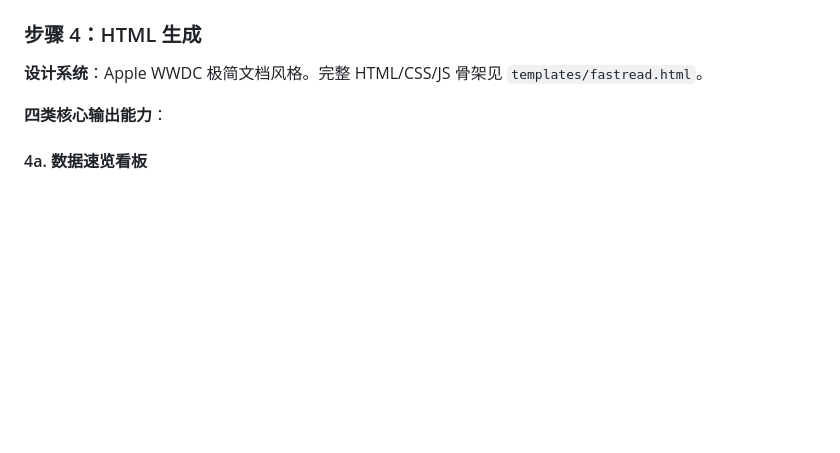
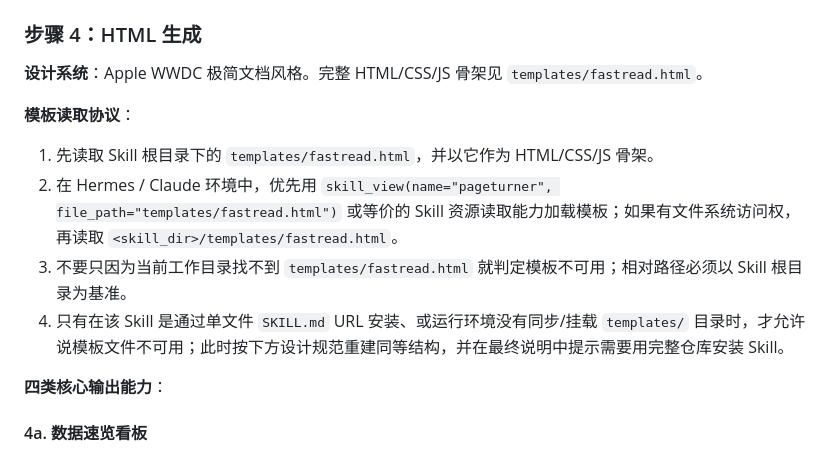
Before and after one commit to davidwang960707-gpu/pageturner, a Markdown page: SKILL.md, the part around the change. Rendered like a GitHub page; blank space fills up the shorter version.

Commit message:
Clarify fastread template loading

```diff
--- a/SKILL.md
+++ b/SKILL.md
@@ -111,6 +111,12 @@ with pdfplumber.open("/path/to/doc.pdf") as pdf:
 ### 步骤 4：HTML 生成
 
 **设计系统**：Apple WWDC 极简文档风格。完整 HTML/CSS/JS 骨架见 `templates/fastread.html`。
+
+**模板读取协议**：
+1. 先读取 Skill 根目录下的 `templates/fastread.html`，并以它作为 HTML/CSS/JS 骨架。
+2. 在 Hermes / Claude 环境中，优先用 `skill_view(name="pageturner", file_path="templates/fastread.html")` 或等价的 Skill 资源读取能力加载模板；如果有文件系统访问权，再读取 `<skill_dir>/templates/fastread.html`。
+3. 不要只因为当前工作目录找不到 `templates/fastread.html` 就判定模板不可用；相对路径必须以 Skill 根目录为基准。
+4. 只有在该 Skill 是通过单文件 `SKILL.md` URL 安装、或运行环境没有同步/挂载 `templates/` 目录时，才允许说模板文件不可用；此时按下方设计规范重建同等结构，并在最终说明中提示需要用完整仓库安装 Skill。
 
 **四类核心输出能力**：
 
```
